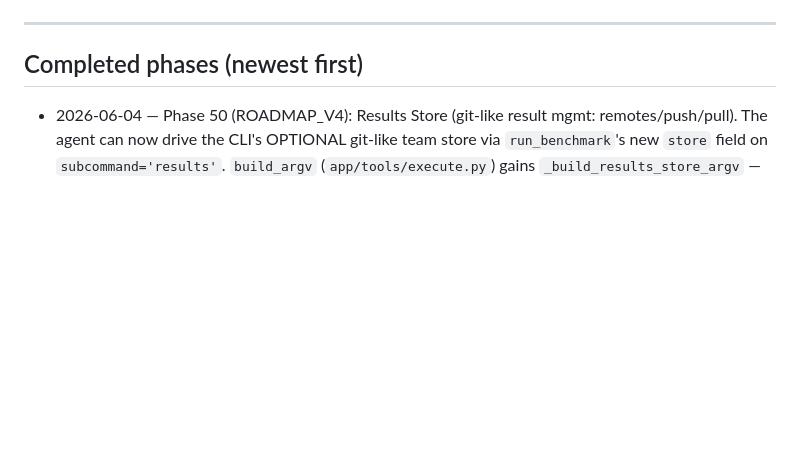
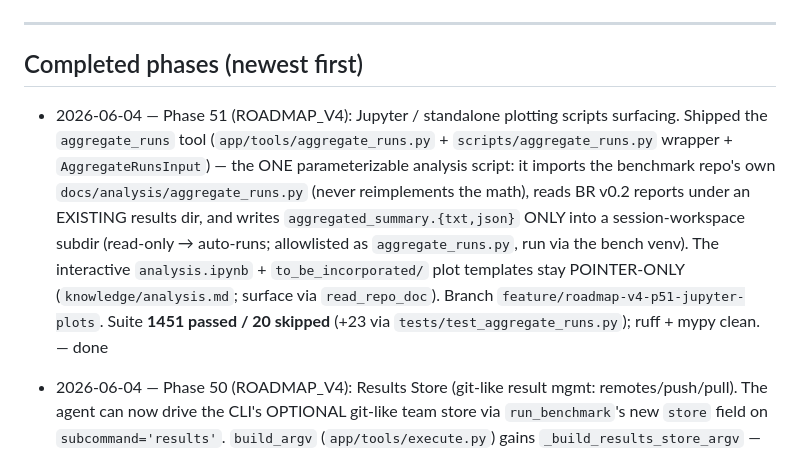
Before and after one commit to TalBenAmii/llm-d-benchmarking-agent, a Markdown page: llm-d-benchmarking-agent-project/PROGRESS.md, the part around the change. GitHub-like rendering; blank space fills up the shorter version.

Commit message:
docs: mark Phase 51 (jupyter-plots) done
Co-Authored-By: Claude Opus 4.8 (1M context) <noreply@anthropic.com>

```diff
--- a/llm-d-benchmarking-agent-project/PROGRESS.md
+++ b/llm-d-benchmarking-agent-project/PROGRESS.md
@@ -13,6 +13,15 @@ history for the full per-phase narrative. ROADMAP_V4.md (Phases 27-58) is the fo
 
 ## Completed phases (newest first)
 
+- 2026-06-04 — Phase 51 (ROADMAP_V4): Jupyter / standalone plotting scripts surfacing. Shipped the
+  `aggregate_runs` tool (`app/tools/aggregate_runs.py` + `scripts/aggregate_runs.py` wrapper +
+  `AggregateRunsInput`) — the ONE parameterizable analysis script: it imports the benchmark repo's own
+  `docs/analysis/aggregate_runs.py` (never reimplements the math), reads BR v0.2 reports under an EXISTING
+  results dir, and writes `aggregated_summary.{txt,json}` ONLY into a session-workspace subdir (read-only →
+  auto-runs; allowlisted as `aggregate_runs.py`, run via the bench venv). The interactive `analysis.ipynb` +
+  `to_be_incorporated/` plot templates stay POINTER-ONLY (`knowledge/analysis.md`; surface via `read_repo_doc`).
+  Branch `feature/roadmap-v4-p51-jupyter-plots`. Suite **1451 passed / 20 skipped** (+23 via
+  `tests/test_aggregate_runs.py`); ruff + mypy clean. — done
 - 2026-06-04 — Phase 50 (ROADMAP_V4): Results Store (git-like result mgmt: remotes/push/pull). The agent
   can now drive the CLI's OPTIONAL git-like team store via `run_benchmark`'s new `store` field on
   `subcommand='results'`. `build_argv` (`app/tools/execute.py`) gains `_build_results_store_argv` — pure
```
Also changed, not shown: llm-d-benchmarking-agent-project/ROADMAP_V4.md (+11 -1 lines), llm-d-benchmarking-agent-project/docs/BENCHMARK_FEATURE_COVERAGE.md (+1 -1 lines).
